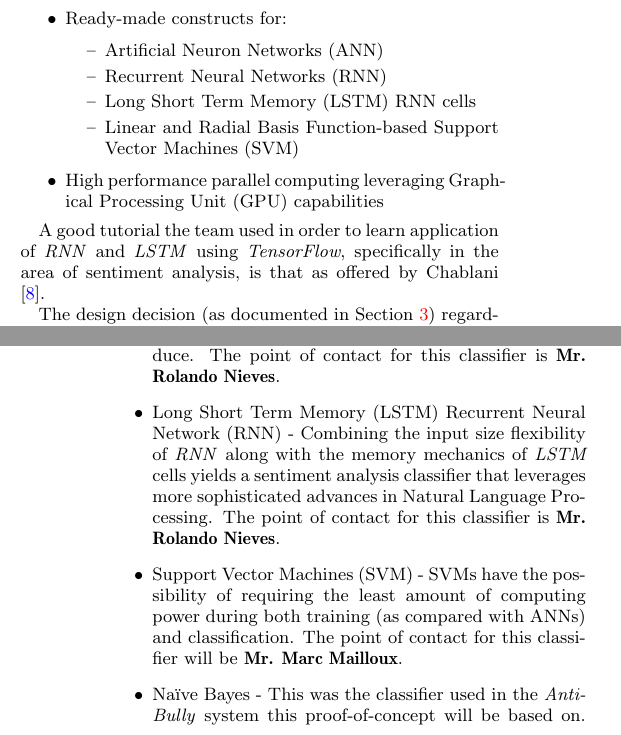
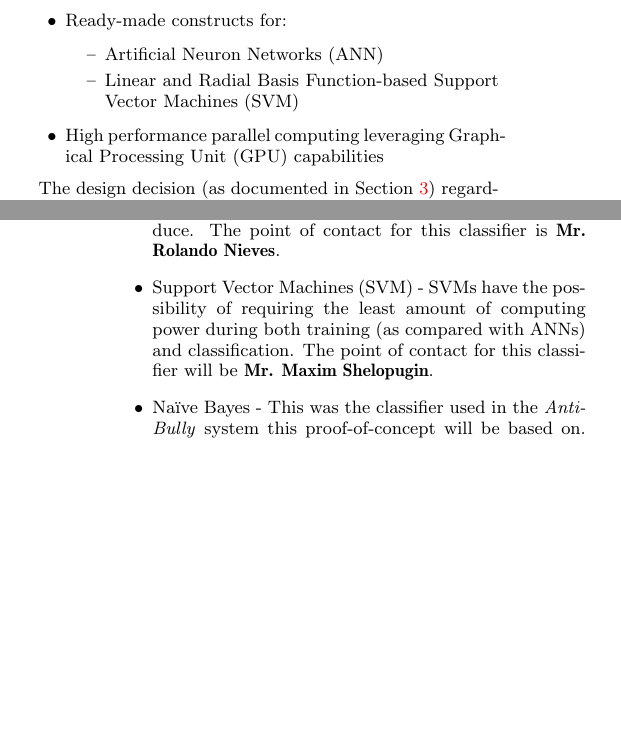
Before and after one commit to marctheshark3/UCF-NLP-Bullydetection, a LaTeX paper (milestone.tex): two parts of the columns of pages 1 and 4 of 4, joined at a grey line, cut so that both start at the same text, the shorter picture padded with empty space. Compiled offline with pdfLaTeX.

Commit message:
Remove references to RNN from milestone report

```diff
--- a/milestone.tex
+++ b/milestone.tex
@@ -113,17 +113,11 @@ features used in this proof-of-concept are:
   \item Ready-made constructs for:
   \begin{itemize}
     \item Artificial Neuron Networks (ANN)
-    \item Recurrent Neural Networks (RNN)
-    \item Long Short Term Memory (LSTM) RNN cells
     \item Linear and Radial Basis Function-based Support Vector Machines (SVM)
   \end{itemize}
   \item High performance parallel computing leveraging Graphical Processing
   Unit (GPU) capabilities
 \end{itemize}
-
-A good tutorial the team used in order to learn application of \textit{RNN} and
-\textit{LSTM} using \textit{TensorFlow}, specifically in the area of sentiment
-analysis, is that as offered by Chablani \cite{chablani-2017}.
 
 The design decision (as documented in Section \ref{sec:design}) regarding the
 use of Comma Separated Value (CSV)-formatted files as primary input/output led
@@ -444,15 +436,10 @@ point of contact, follows:
   the most flexible of classifiers, both in the form of input they accept as
   well as the output they produce. The point of contact for this classifier is
   \textbf{Mr. Rolando Nieves}.
-  \item Long Short Term Memory (LSTM) Recurrent Neural Network (RNN) - Combining
-  the input size flexibility of \textit{RNN} along with the memory mechanics of
-  \textit{LSTM} cells yields a sentiment analysis classifier that leverages
-  more sophisticated advances in Natural Language Processing. The point of
-  contact for this classifier is \textbf{Mr. Rolando Nieves}.
   \item Support Vector Machines (SVM) - SVMs have the possibility of requiring
   the least amount of computing power during both training (as compared with
   ANNs) and classification. The point of contact for this classifier will be
-  \textbf{Mr. Marc Mailloux}.
+  \textbf{Mr. Maxim Shelopugin}.
   \item Na\"{i}ve Bayes - This was the classifier used in the \textit{Anti-Bully}
   system this proof-of-concept will be based on. It will be interesting to
   assess the impact, if any, of implementing the same classifier on a
```
Also changed, not shown: milestone.bib (+3 -3 lines), images/design.png, milestone.tex (4 more changed lines).
